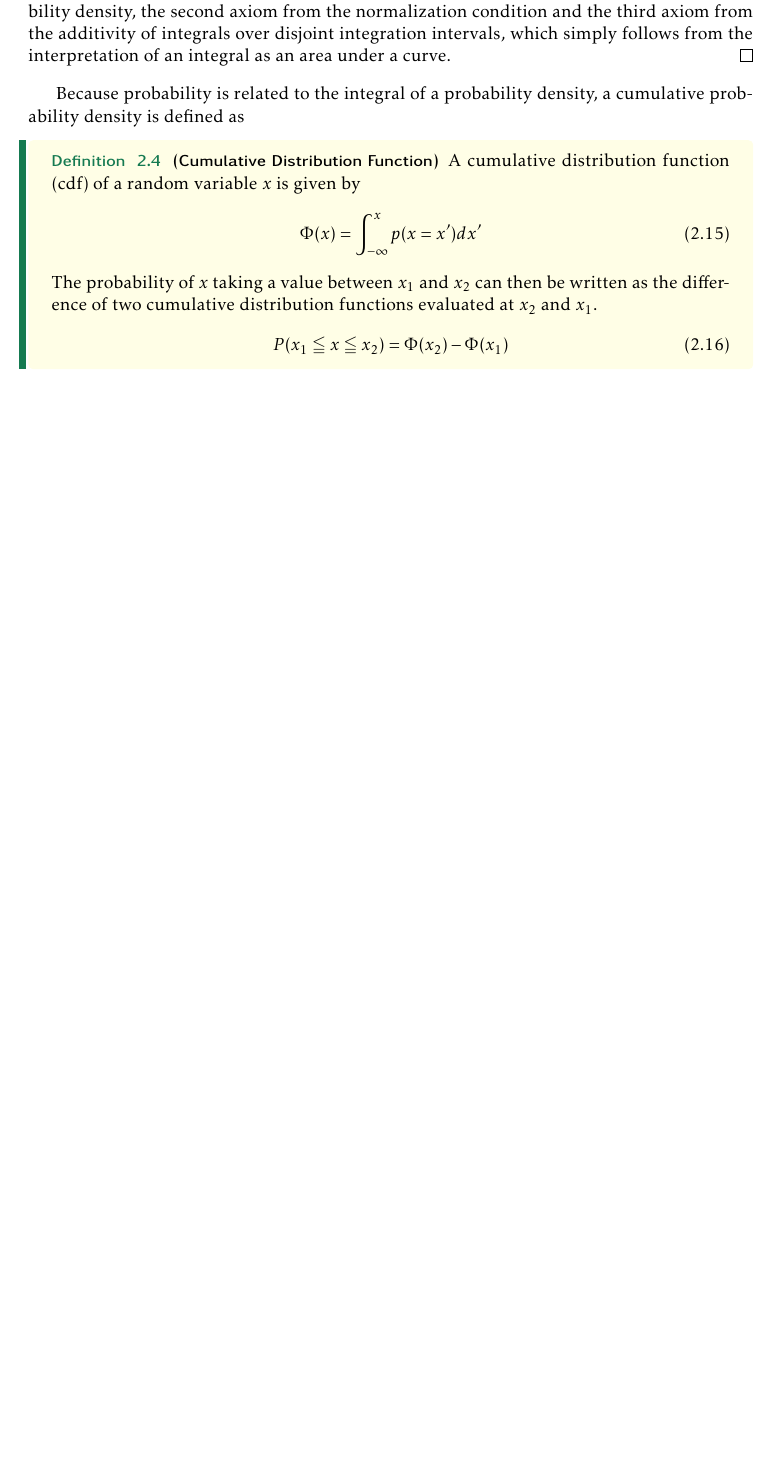
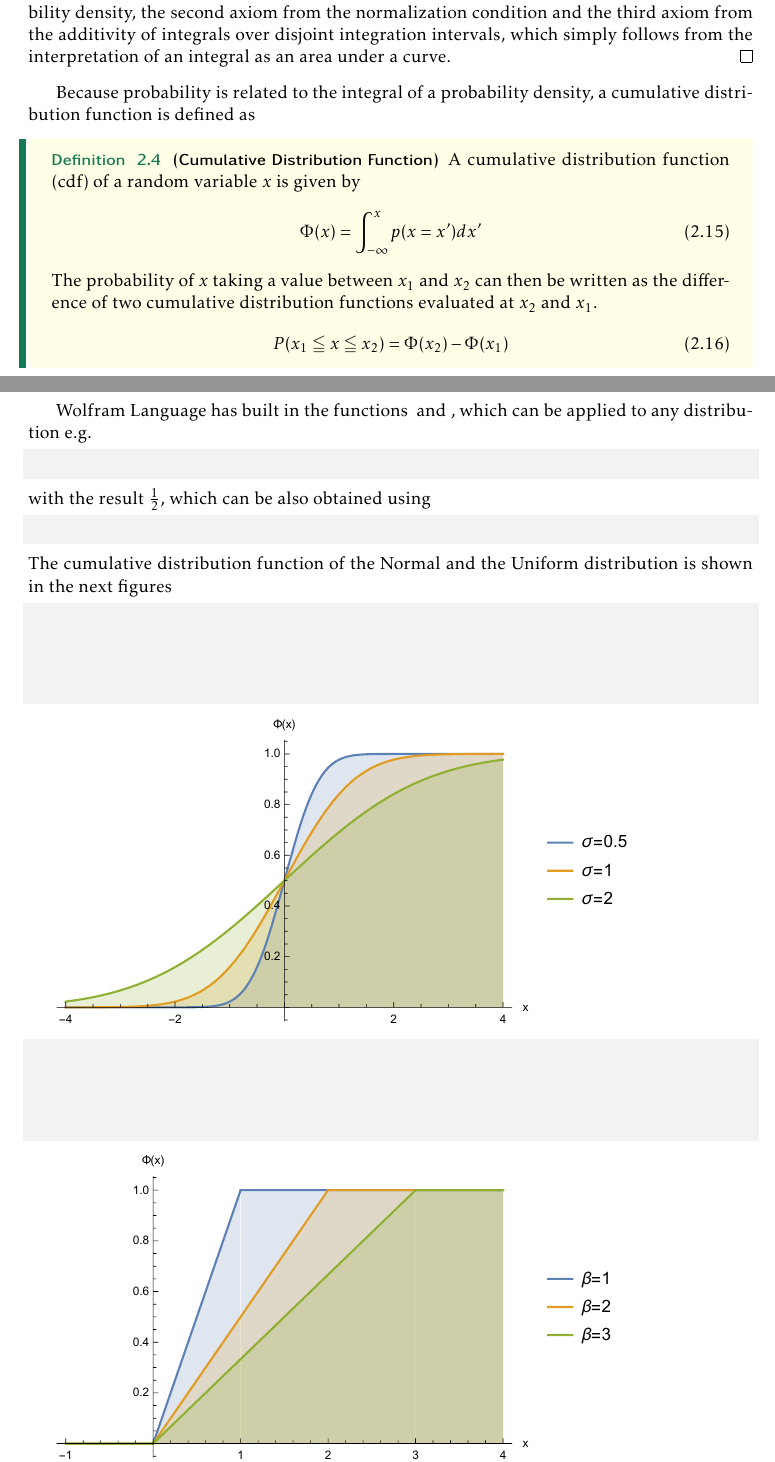
Before and after one commit to ghejc/Probabilistic-Modeling-with-the-Wolfram-Language, a LaTeX thesis (probabilistic_modeling_with_the_wolfram_language.tex): part of page 13 of 37 before the commit and two parts of pages 13 and 14 of 38 after it, the two joined at a grey line, cut so that both start at the same text, the shorter picture padded with empty space. Compiled offline with pdfLaTeX.

Commit message:
Add example plots for cumulative distribution functions

```diff
--- a/probabilistic_modeling_with_the_wolfram_language.tex
+++ b/probabilistic_modeling_with_the_wolfram_language.tex
@@ -272,7 +272,7 @@ A set of disjoint intervals $\mathcal{I}_i$ with $i=1,\ldots,n$ has the probabil
 \begin{proof}
 Based on the definition of the probability as integral over a probability density, the proof is rather trivial. The first axiom follows directly from the non-negativity of the probability density, the second axiom from the normalization condition and the third axiom from the additivity of integrals over disjoint integration intervals, which simply follows from the interpretation of an integral as an area under a curve.
 \end{proof}
-Because probability is related to the integral of a probability density, a cumulative probability density is defined as
+Because probability is related to the integral of a probability density, a cumulative distribution function is defined as
 \begin{definition}[Cumulative Distribution Function]
   \label{th:cumulativedistributionfunction}
   \index{cumulative distribution function}
@@ -285,6 +285,35 @@ The probability of $x$ taking a value between $x_1$ and $x_2$ can then be writte
     P(x_1\leqq x\leqq x_2)=\Phi(x_2)-\Phi(x_1)
   \end{equation}
 \end{definition}
+
+Wolfram Language has built in the functions \texttt{Probability} and \texttt{CDF}, which can be applied to any distribution e.g.
+\begin{mathematica}
+Probability[x <= 0, x \[Distributed] NormalDistribution[]]
+\end{mathematica}
+with the result $\frac{1}{2}$, which can be also obtained using
+\begin{mathematica}
+CDF[NormalDistribution[], 0]
+\end{mathematica}
+The cumulative distribution function of the Normal and the Uniform distribution is shown in the next figures
+\begin{mathematica}
+Plot[Table[CDF[NormalDistribution[0, \[Sigma]], x],
+     {\[Sigma], {0.5, 1, 2}}] // Evaluate,
+     {x, -4, 4}, AxesLabel -> {"x", "\[CapitalPhi](x)"},
+     Filling -> Axis, PlotLegends ->
+     Placed[{"\[Sigma]=0.5", "\[Sigma]=1", "\[Sigma]=2"}, Right]]
+\end{mathematica}
+
+\includegraphics[scale=0.8]{images/cumulative_normal_distribution.pdf}
+
+\begin{mathematica}
+Plot[Table[CDF[UniformDistribution[{0, \[Beta]}], x],
+     {\[Beta], {1, 2, 3}}] // Evaluate,
+     {x, -1, 4}, AxesLabel -> {"x", "\[CapitalPhi](x)"},
+     Filling -> Axis, PlotLegends ->
+  Placed[{"\[Beta]=1", "\[Beta]=2", "\[Beta]=3"}, Right]]
+\end{mathematica}
+
+\includegraphics[scale=0.8]{images/cumulative_uniform_distribution.pdf}
 
 %---------------------------------------------------------------------------
 \section{Conditional Probability Density}
```
Also changed, not shown: mathematica.sty (+6 -5 lines), images/cumulative_normal_distribution.pdf (added), images/cumulative_uniform_distribution.pdf (added), images/multinomial_distribution.pdf (added), probabilistic_modeling_with_the_wolfram_language.tex (12 more changed lines), 1 other file.
